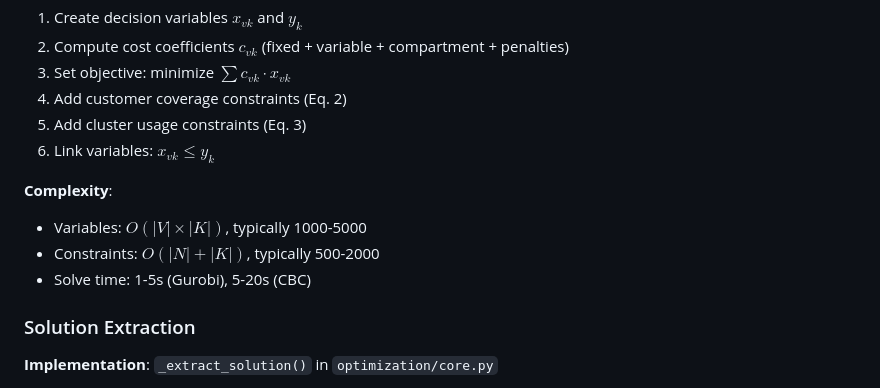
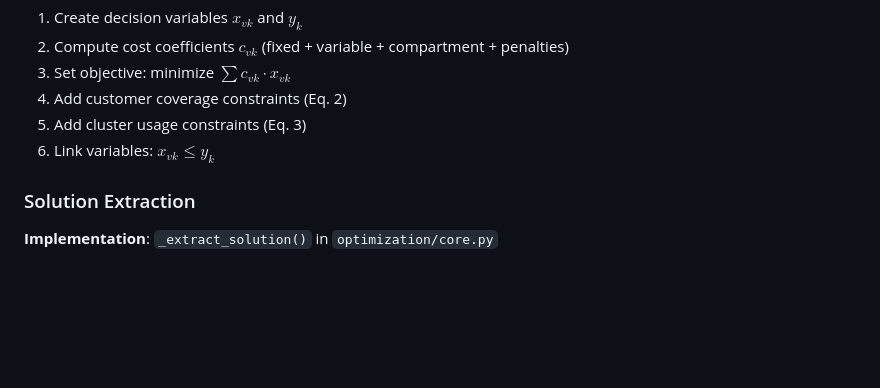
Before and after one commit to ekohan/fleetmix, a Markdown page: docs/specs/optimization.md, the part around the change. Drawn GitHub-style; blank space fills up the shorter version.

Commit message:
specs, shorter + corrections

```diff
--- a/docs/specs/optimization.md
+++ b/docs/specs/optimization.md
@@ -140,11 +140,6 @@ See [data_model.md](data_model.md) for complete `FleetmixSolution` structure.
 5. Add cluster usage constraints (Eq. 3)
 6. Link variables: $x_{vk} \leq y_k$
 
-**Complexity**:
-- Variables: $O(|V| \times |K|)$, typically 1000-5000
-- Constraints: $O(|N| + |K|)$, typically 500-2000
-- Solve time: 1-5s (Gurobi), 5-20s (CBC)
-
 ### Solution Extraction
 
 **Implementation**: `_extract_solution()` in `optimization/core.py`
```
